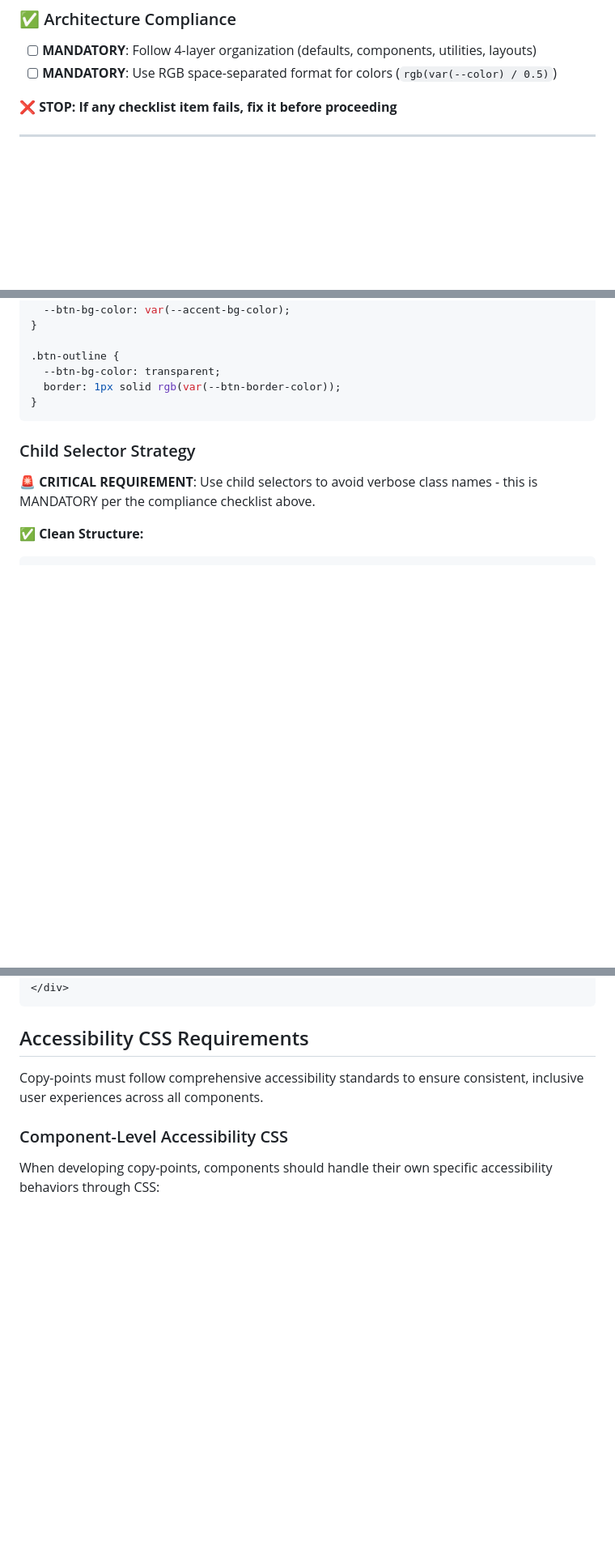
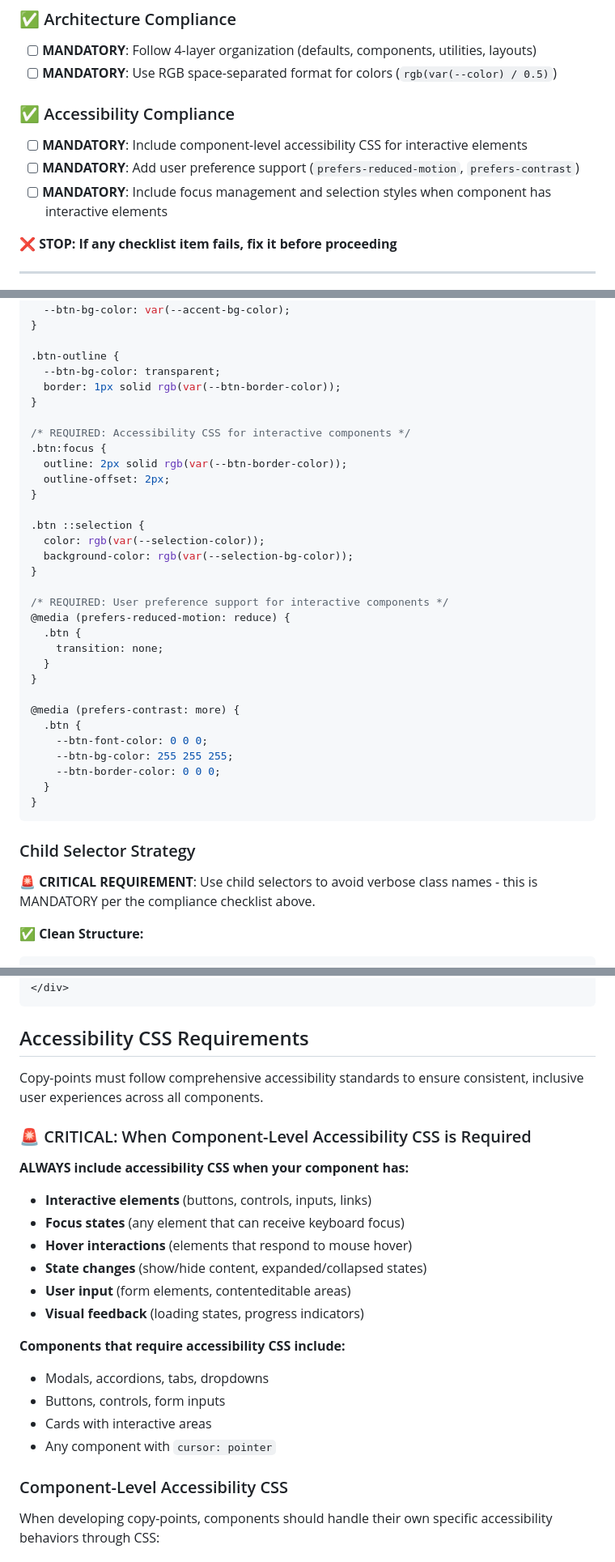
Before and after one commit to gherrink/copykit, a Markdown page: stubs/CLAUDE_STYLE.md, 3 parts joined by grey strips. Shown at 81% size. Rendered like a GitHub page; blank space fills up the shorter version.

````diff
--- a/stubs/CLAUDE_STYLE.md
+++ b/stubs/CLAUDE_STYLE.md
@@ -19,6 +19,11 @@ This document provides specific CSS writing guidelines and patterns to follow wh
 ### ✅ Architecture Compliance
 - [ ] **MANDATORY**: Follow 4-layer organization (defaults, components, utilities, layouts)
 - [ ] **MANDATORY**: Use RGB space-separated format for colors (`rgb(var(--color) / 0.5)`)
+
+### ✅ Accessibility Compliance
+- [ ] **MANDATORY**: Include component-level accessibility CSS for interactive elements
+- [ ] **MANDATORY**: Add user preference support (`prefers-reduced-motion`, `prefers-contrast`)
+- [ ] **MANDATORY**: Include focus management and selection styles when component has interactive elements
 
 **❌ STOP: If any checklist item fails, fix it before proceeding**
 
@@ -578,6 +583,32 @@ Use RGB format with space-separated values for alpha transparency support:
   --btn-bg-color: transparent;
   border: 1px solid rgb(var(--btn-border-color));
 }
+
+/* REQUIRED: Accessibility CSS for interactive components */
+.btn:focus {
+  outline: 2px solid rgb(var(--btn-border-color));
+  outline-offset: 2px;
+}
+
+.btn ::selection {
+  color: rgb(var(--selection-color));
+  background-color: rgb(var(--selection-bg-color));
+}
+
+/* REQUIRED: User preference support for interactive components */
+@media (prefers-reduced-motion: reduce) {
+  .btn {
+    transition: none;
+  }
+}
+
+@media (prefers-contrast: more) {
+  .btn {
+    --btn-font-color: 0 0 0;
+    --btn-bg-color: 255 255 255;
+    --btn-border-color: 0 0 0;
+  }
+}
 ```
 
 ### Child Selector Strategy
@@ -733,6 +764,22 @@ Copy-points use a 4-layer CSS architecture that provides clear separation of con
 
 Copy-points must follow comprehensive accessibility standards to ensure consistent, inclusive user experiences across all components.
 
+### 🚨 CRITICAL: When Component-Level Accessibility CSS is Required
+
+**ALWAYS include accessibility CSS when your component has:**
+- **Interactive elements** (buttons, controls, inputs, links)
+- **Focus states** (any element that can receive keyboard focus)
+- **Hover interactions** (elements that respond to mouse hover)
+- **State changes** (show/hide content, expanded/collapsed states)
+- **User input** (form elements, contenteditable areas)
+- **Visual feedback** (loading states, progress indicators)
+
+**Components that require accessibility CSS include:**
+- Modals, accordions, tabs, dropdowns
+- Buttons, controls, form inputs
+- Cards with interactive areas
+- Any component with `cursor: pointer`
+
 ### Component-Level Accessibility CSS
 
 When developing copy-points, components should handle their own specific accessibility behaviors through CSS:
````
Also changed, not shown: other parts of stubs/CLAUDE_STYLE.md (+54 -7 lines).
